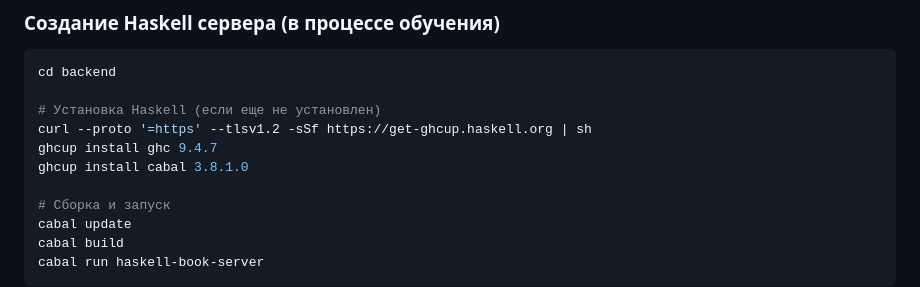
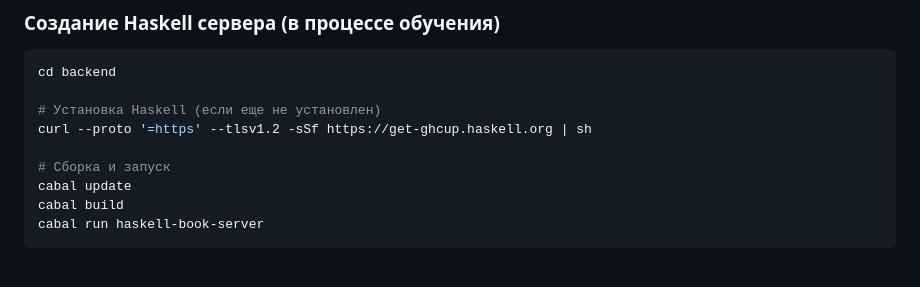
Before and after one commit to z0rgoyok/haskell-book, a Markdown page: README.md, the part around the change. GitHub-like rendering; blank space fills up the shorter version.

```diff
--- a/README.md
+++ b/README.md
@@ -54,8 +54,6 @@ cd backend
 
 # Установка Haskell (если еще не установлен)
 curl --proto '=https' --tlsv1.2 -sSf https://get-ghcup.haskell.org | sh
-ghcup install ghc 9.4.7
-ghcup install cabal 3.8.1.0
 
 # Сборка и запуск
 cabal update
```
